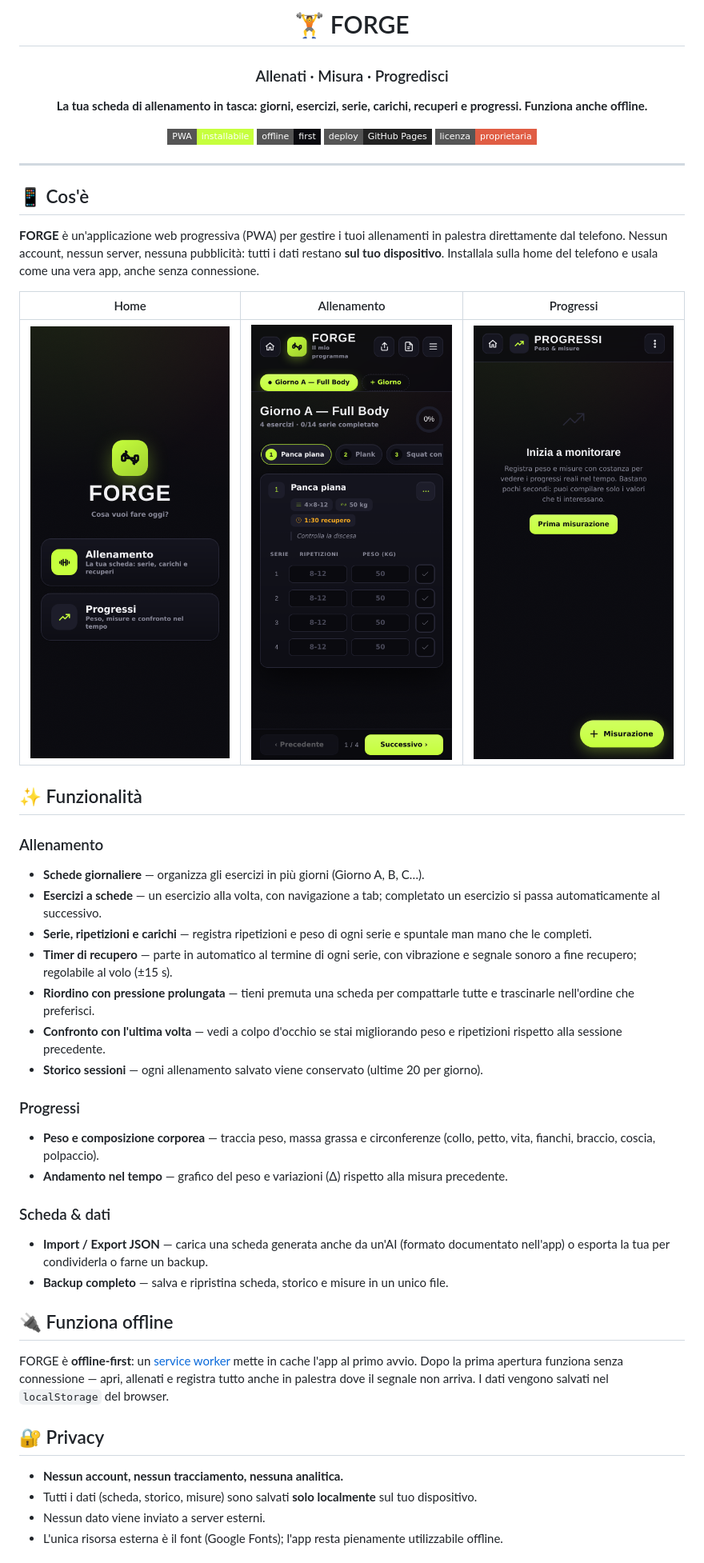
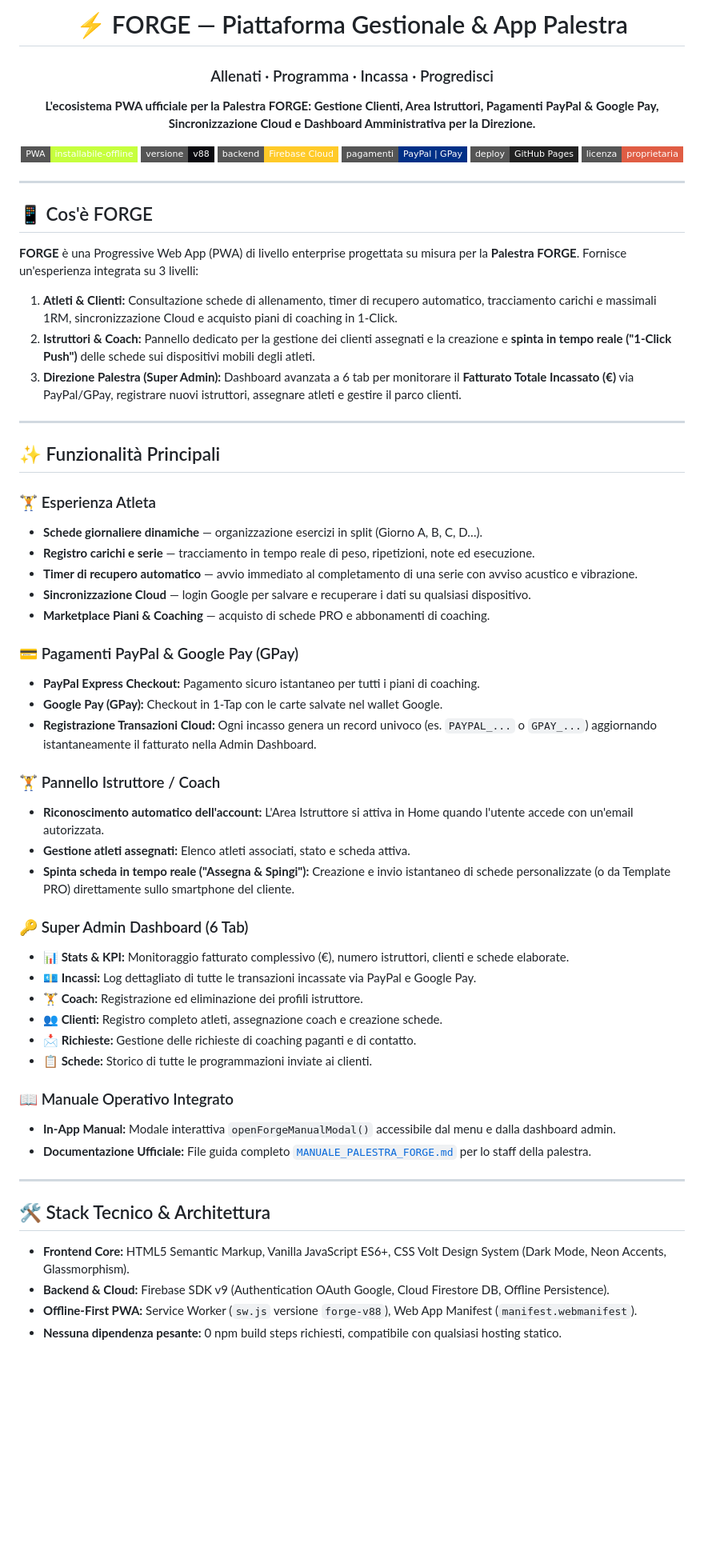
Before and after one commit to gaetanodevito93-bot/forge-allenamento, a Markdown page: README.md, the part around one of its changes. Shown at 80% size. Rendered like a GitHub page; badges without logos; blank space fills up the shorter version.

Commit message:
docs: aggiornata descrizione repository FORGE v88 con PayPal, Google Pay, Admin Dashboard e Manuale Operativo

```diff
--- a/README.md
+++ b/README.md
@@ -1,13 +1,15 @@
 <div align="center">
 
-# 🏋️ FORGE
+# ⚡ FORGE — Piattaforma Gestionale & App Palestra
 
-### Allenati · Misura · Progredisci
+### Allenati · Programma · Incassa · Progredisci
 
-**La tua scheda di allenamento in tasca: giorni, esercizi, serie, carichi, recuperi e progressi. Funziona anche offline.**
+**L'ecosistema PWA ufficiale per la Palestra FORGE: Gestione Clienti, Area Istruttori, Pagamenti PayPal & Google Pay, Sincronizzazione Cloud e Dashboard Amministrativa per la Direzione.**
 
-[![PWA](https://img.shields.io/badge/PWA-installabile-C6FF3D?style=flat-square)](https://gaetanodevito93-bot.github.io/forge-allenamento/)
-[![Offline](https://img.shields.io/badge/offline-first-0A0A0F?style=flat-square)](#-funziona-offline)
+[![PWA](https://img.shields.io/badge/PWA-installabile--offline-C6FF3D?style=flat-square)](https://gaetanodevito93-bot.github.io/forge-allenamento/)
+[![Versione](https://img.shields.io/badge/versione-v88-0A0A0F?style=flat-square)](#-versione-forge-v88)
+[![Backend](https://img.shields.io/badge/backend-Firebase%20Cloud-FFCA28?style=flat-square)](#-backend--cloud)
+[![Pagamenti](https://img.shields.io/badge/pagamenti-PayPal%20%7C%20GPay-003087?style=flat-square)](#-pagamenti-paypal--google-pay)
 [![Deploy](https://img.shields.io/badge/deploy-GitHub%20Pages-222?style=flat-square)](https://gaetanodevito93-bot.github.io/forge-allenamento/)
 [![Licenza](https://img.shields.io/badge/licenza-proprietaria-red?style=flat-square)](LICENSE)
 
@@ -15,57 +17,54 @@
 
 ---
 
-## 📱 Cos'è
+## 📱 Cos'è FORGE
 
-**FORGE** è un'applicazione web progressiva (PWA) per gestire i tuoi allenamenti in palestra
-direttamente dal telefono. Nessun account, nessun server, nessuna pubblicità: tutti i dati
-restano **sul tuo dispositivo**. Installala sulla home del telefono e usala come una vera app,
-anche senza connessione.
+**FORGE** è una Progressive Web App (PWA) di livello enterprise progettata su misura per la **Palestra FORGE**.
+Fornisce un'esperienza integrata su 3 livelli:
 
-<div align="center">
+1. **Atleti & Clienti:** Consultazione schede di allenamento, timer di recupero automatico, tracciamento carichi e massimali 1RM, sincronizzazione Cloud e acquisto piani di coaching in 1-Click.
+2. **Istruttori & Coach:** Pannello dedicato per la gestione dei clienti assegnati e la creazione e **spinta in tempo reale ("1-Click Push")** delle schede sui dispositivi mobili degli atleti.
+3. **Direzione Palestra (Super Admin):** Dashboard avanzata a 6 tab per monitorare il **Fatturato Totale Incassato (€)** via PayPal/GPay, registrare nuovi istruttori, assegnare atleti e gestire il parco clienti.
 
-| Home | Allenamento | Progressi |
-|:---:|:---:|:---:|
-| ![Home](docs/home.png) | ![Allenamento](docs/allenamento.png) | ![Progressi](docs/progressi.png) |
+---
 
-</div>
+## ✨ Funzionalità Principali
 
-## ✨ Funzionalità
+### 🏋️ Esperienza Atleta
+- **Schede giornaliere dinamiche** — organizzazione esercizi in split (Giorno A, B, C, D…).
+- **Registro carichi e serie** — tracciamento in tempo reale di peso, ripetizioni, note ed esecuzione.
+- **Timer di recupero automatico** — avvio immediato al completamento di una serie con avviso acustico e vibrazione.
+- **Sincronizzazione Cloud** — login Google per salvare e recuperare i dati su qualsiasi dispositivo.
+- **Marketplace Piani & Coaching** — acquisto di schede PRO e abbonamenti di coaching.
 
-### Allenamento
-- **Schede giornaliere** — organizza gli esercizi in più giorni (Giorno A, B, C…).
-- **Esercizi a schede** — un esercizio alla volta, con navigazione a tab; completato un
-  esercizio si passa automaticamente al successivo.
-- **Serie, ripetizioni e carichi** — registra ripetizioni e peso di ogni serie e spuntale
-  man mano che le completi.
-- **Timer di recupero** — parte in automatico al termine di ogni serie, con vibrazione e
-  segnale sonoro a fine recupero; regolabile al volo (±15 s).
-- **Riordino con pressione prolungata** — tieni premuta una scheda per compattarle tutte e
-  trascinarle nell'ordine che preferisci.
-- **Confronto con l'ultima volta** — vedi a colpo d'occhio se stai migliorando peso e
-  ripetizioni rispetto alla sessione precedente.
-- **Storico sessioni** — ogni allenamento salvato viene conservato (ultime 20 per giorno).
+### 💳 Pagamenti PayPal & Google Pay (GPay)
+- **PayPal Express Checkout:** Pagamento sicuro istantaneo per tutti i piani di coaching.
+- **Google Pay (GPay):** Checkout in 1-Tap con le carte salvate nel wallet Google.
+- **Registrazione Transazioni Cloud:** Ogni incasso genera un record univoco (es. `PAYPAL_...` o `GPAY_...`) aggiornando istantaneamente il fatturato nella Admin Dashboard.
 
-### Progressi
-- **Peso e composizione corporea** — traccia peso, massa grassa e circonferenze (collo,
-  petto, vita, fianchi, braccio, coscia, polpaccio).
-- **Andamento nel tempo** — grafico del peso e variazioni (Δ) rispetto alla misura precedente.
+### 🏋️ Pannello Istruttore / Coach
+- **Riconoscimento automatico dell'account:** L'Area Istruttore si attiva in Home quando l'utente accede con un'email autorizzata.
+- **Gestione atleti assegnati:** Elenco atleti associati, stato e scheda attiva.
+- **Spinta scheda in tempo reale ("Assegna & Spingi"):** Creazione e invio istantaneo di schede personalizzate (o da Template PRO) direttamente sullo smartphone del cliente.
 
-### Scheda & dati
-- **Import / Export JSON** — carica una scheda generata anche da un'AI (formato documentato
-  nell'app) o esporta la tua per condividerla o farne un backup.
-- **Backup completo** — salva e ripristina scheda, storico e misure in un unico file.
+### 🔑 Super Admin Dashboard (6 Tab)
+- **📊 Stats & KPI:** Monitoraggio fatturato complessivo (€), numero istruttori, clienti e schede elaborate.
+- **💶 Incassi:** Log dettagliato di tutte le transazioni incassate via PayPal e Google Pay.
+- **🏋️ Coach:** Registrazione ed eliminazione dei profili istruttore.
+- **👥 Clienti:** Registro completo atleti, assegnazione coach e creazione schede.
+- **📩 Richieste:** Gestione delle richieste di coaching paganti e di contatto.
+- **📋 Schede:** Storico di tutte le programmazioni inviate ai clienti.
 
-## 🔌 Funziona offline
+### 📖 Manuale Operativo Integrato
+- **In-App Manual:** Modale interattiva `openForgeManualModal()` accessibile dal menu e dalla dashboard admin.
+- **Documentazione Ufficiale:** File guida completo [`MANUALE_PALESTRA_FORGE.md`](MANUALE_PALESTRA_FORGE.md) per lo staff della palestra.
 
-FORGE è **offline-first**: un [service worker](sw.js) mette in cache l'app al primo avvio.
-Dopo la prima apertura funziona senza connessione — apri, allenati e registra tutto anche in
-palestra dove il segnale non arriva. I dati vengono salvati nel `localStorage` del browser.
+---
 
-## 🔐 Privacy
+## 🛠️ Stack Tecnico & Architettura
 
-- **Nessun account, nessun tracciamento, nessuna analitica.**
-- Tutti i dati (scheda, storico, misure) sono salvati **solo localmente** sul tuo dispositivo.
-- Nessun dato viene inviato a server esterni.
-- L'unica risorsa esterna è il font (Google Fonts); l'app resta pienamente utilizzabile offline.
+- **Frontend Core:** HTML5 Semantic Markup, Vanilla JavaScript ES6+, CSS Volt Design System (Dark Mode, Neon Accents, Glassmorphism).
+- **Backend & Cloud:** Firebase SDK v9 (Authentication OAuth Google, Cloud Firestore DB, Offline Persistence).
+- **Offline-First PWA:** Service Worker (`sw.js` versione `forge-v88`), Web App Manifest (`manifest.webmanifest`).
+- **Nessuna dipendenza pesante:** 0 npm build steps richiesti, compatibile con qualsiasi hosting statico.
 
```
Also changed, not shown: other parts of README.md (+26 -69 lines).
